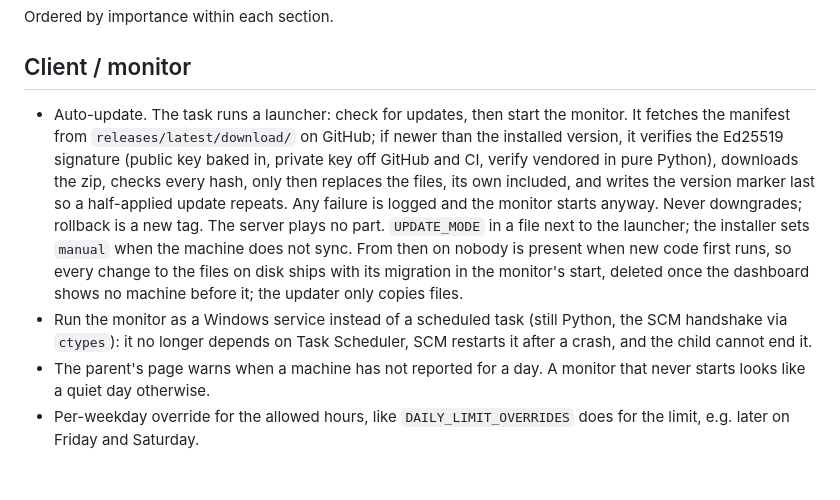
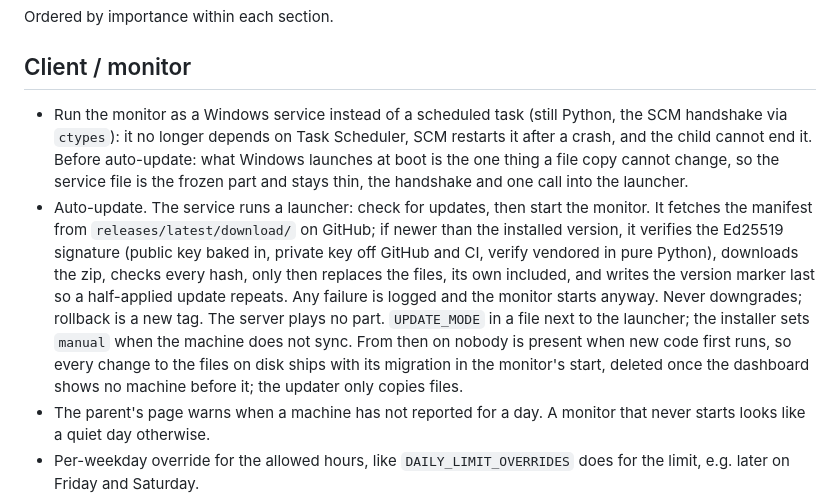
Before and after one commit to franp9am/child_control_windows, a Markdown page: TODO.md, the part around the change. Drawn GitHub-style; blank space fills up the shorter version.

Commit message:
TODO: the service before auto-update; the service runs the launcher
Co-Authored-By: Claude Fable 5.1 <noreply@anthropic.com>

```diff
--- a/TODO.md
+++ b/TODO.md
@@ -4,7 +4,13 @@ Ordered by importance within each section.
 
 ## Client / monitor
 
-* Auto-update. The task runs a launcher: check for updates, then start the
+* Run the monitor as a Windows service instead of a scheduled task (still
+  Python, the SCM handshake via `ctypes`): it no longer depends on Task
+  Scheduler, SCM restarts it after a crash, and the child cannot end it. Before auto-update:
+  what Windows launches at boot is the one thing a file copy cannot change,
+  so the service file is the frozen part and stays thin, the handshake and
+  one call into the launcher.
+* Auto-update. The service runs a launcher: check for updates, then start the
   monitor. It fetches the manifest from `releases/latest/download/` on GitHub;
   if newer than the installed version, it verifies the Ed25519 signature
   (public key baked in, private key off GitHub and CI, verify vendored in pure
@@ -17,9 +23,6 @@ Ordered by importance within each section.
   every change to the files on disk ships with its migration in the monitor's
   start, deleted once the dashboard shows no machine before it; the updater
   only copies files.
-* Run the monitor as a Windows service instead of a scheduled task (still
-  Python, the SCM handshake via `ctypes`): it no longer depends on Task
-  Scheduler, SCM restarts it after a crash, and the child cannot end it.
 * The parent's page warns when a machine has not reported for a day. A monitor
   that never starts looks like a quiet day otherwise.
 * Per-weekday override for the allowed hours, like `DAILY_LIMIT_OVERRIDES` does
```
